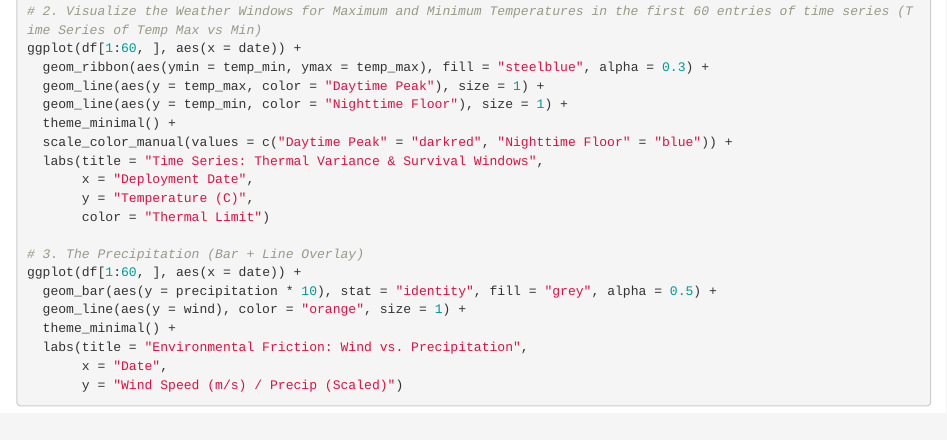
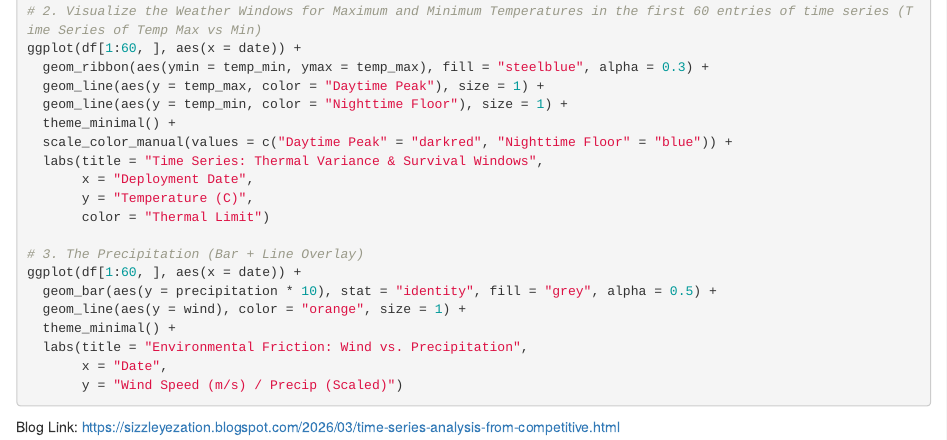
Before and after one commit to cryo-cell/r-programming-assignments, an R Markdown document (module10assignment.Rmd): the page in a window 1100 px wide, from 870 px down. Rendered offline with R 4.5, knitr and Pandoc, with nearby package versions; the code chunks are not run, so their results and figures are left out.

Commit message:
Add blog link

````diff
--- a/module10assignment.Rmd
+++ b/module10assignment.Rmd
@@ -93,3 +93,4 @@ ggplot(df[1:60, ], aes(x = date)) +
        x = "Date",
        y = "Wind Speed (m/s) / Precip (Scaled)")
 ```
+Blog Link: https://sizzleyezation.blogspot.com/2026/03/time-series-analysis-from-competitive.html
````
